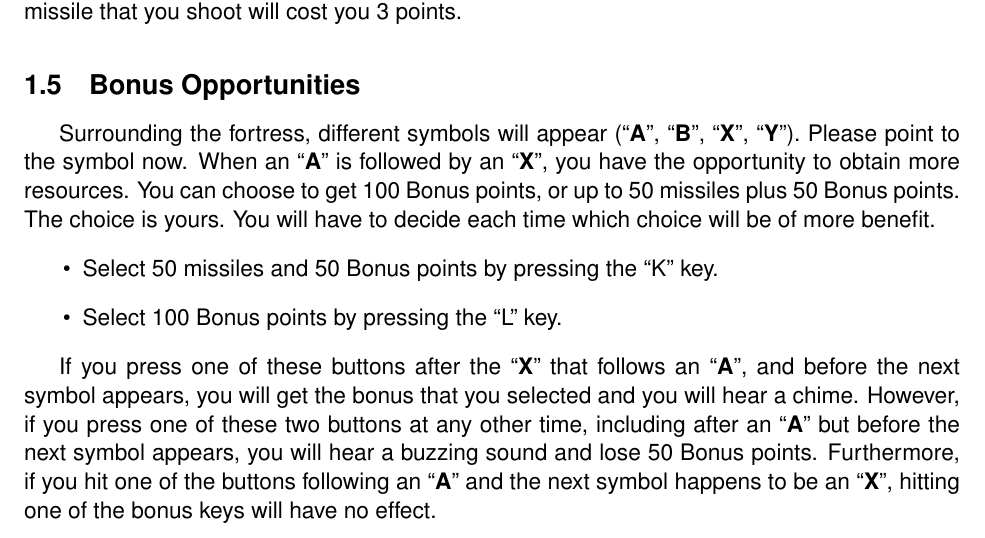
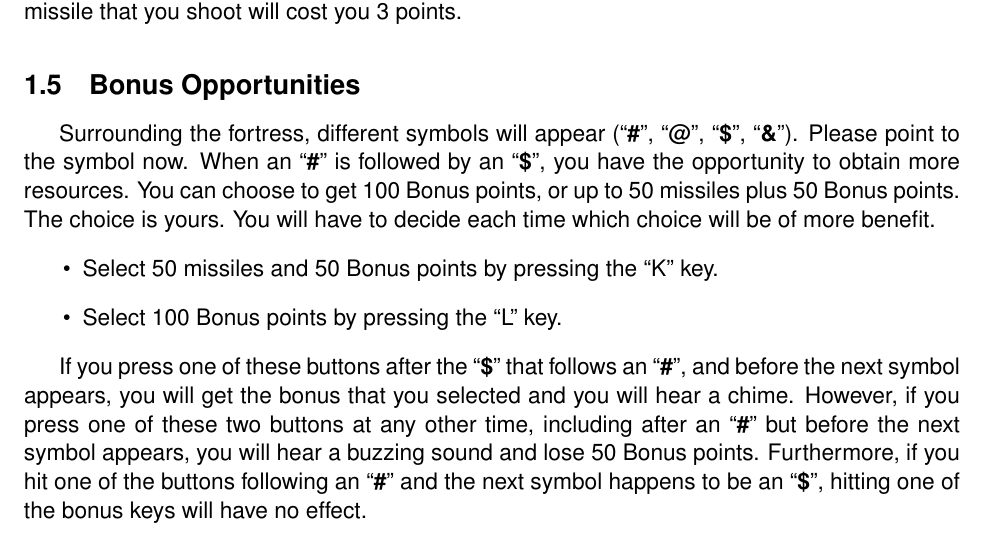
Before and after one commit to CogWorks/SpaceFortress, a LaTeX document (docs/experimenter_instructions.tex): part of page 5 of 9, cut so that both start at the same text. Compiled offline with pdfLaTeX.

Commit message:
update instructions to reflect new default ax-cpt symbols

```diff
--- a/docs/experimenter_instructions.tex
+++ b/docs/experimenter_instructions.tex
@@ -183,9 +183,9 @@ but every missile that you shoot will cost you 3 points.
 
 \subsection{Bonus Opportunities}
 
-Surrounding the fortress, different symbols will appear (``\textbf{A}'', ``\textbf{B}'',
-``\textbf{X}'', ``\textbf{Y}''). Please point to the symbol now. When an ``\textbf{A}'' is followed
-by an ``\textbf{X}'', you have the opportunity to obtain more resources. You can choose to get 100
+Surrounding the fortress, different symbols will appear (``\textbf{\#}'', ``\textbf{@}'',
+``\textbf{\$}'', ``\textbf{\&}''). Please point to the symbol now. When an ``\textbf{\#}'' is followed
+by an ``\textbf{\$}'', you have the opportunity to obtain more resources. You can choose to get 100
 Bonus points, or up to 50 missiles plus 50 Bonus points. The choice is yours. You will have to
 decide each time which choice will be of more benefit.
 \begin{itemize}
@@ -193,12 +193,12 @@ decide each time which choice will be of more benefit.
 \item Select 100 Bonus points by pressing the ``L'' key.
 \end{itemize}
 
-If you press one of these buttons after the ``\textbf{X}'' that follows an ``\textbf{A}'', and
+If you press one of these buttons after the ``\textbf{\$}'' that follows an ``\textbf{\#}'', and
 before the next symbol appears, you will get the bonus that you selected and you will hear a chime.
-However, if you press one of these two buttons at any other time, including after an ``\textbf{A}''
+However, if you press one of these two buttons at any other time, including after an ``\textbf{\#}''
 but before the next symbol appears, you will hear a buzzing sound and lose 50 Bonus points.
-Furthermore, if you hit one of the buttons following an ``\textbf{A}'' and the next symbol happens
-to be an ``\textbf{X}'', hitting one of the bonus keys will have no effect.
+Furthermore, if you hit one of the buttons following an ``\textbf{\#}'' and the next symbol happens
+to be an ``\textbf{\$}'', hitting one of the bonus keys will have no effect.
 
 %\subsection{Ship Control}
 
```
